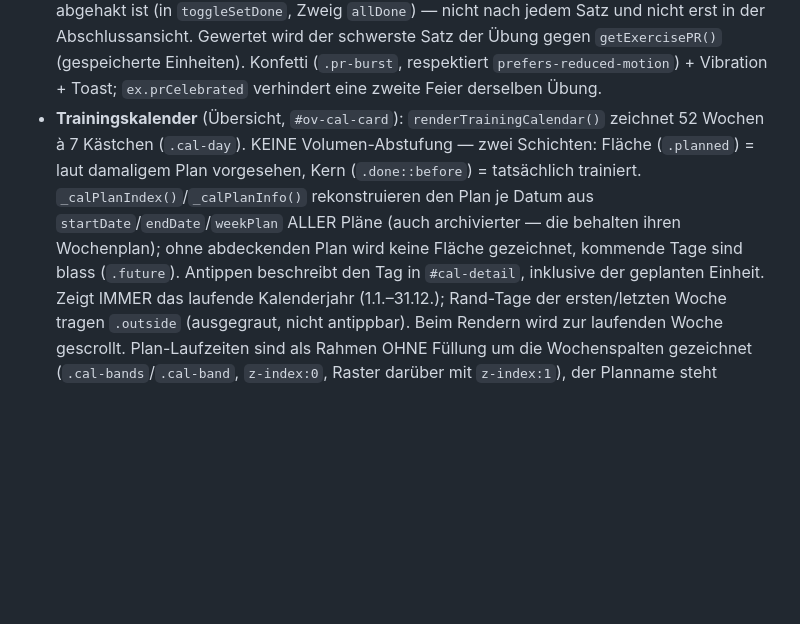
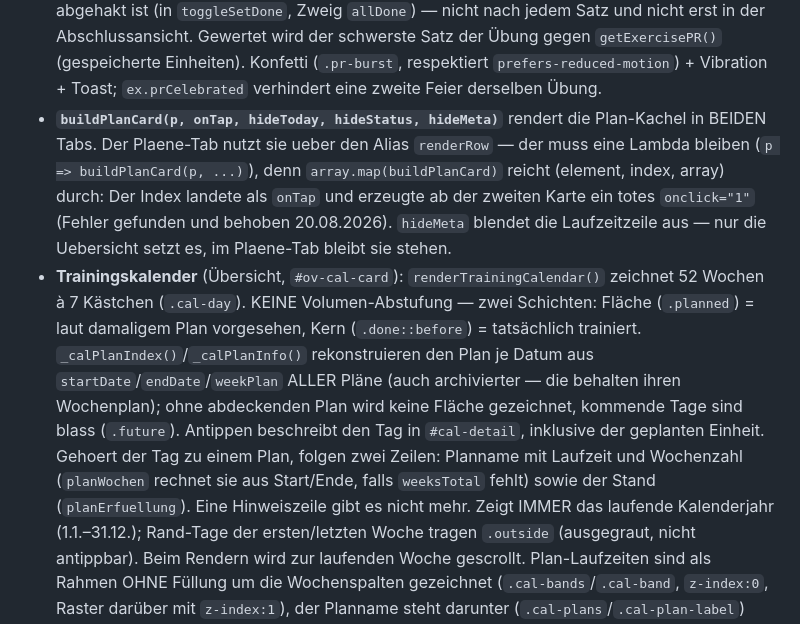
Before and after one commit to lebrongoku-prog/fittrack, a Markdown page: CLAUDE.md, the part around the change. Drawn GitHub-style; blank space fills up the shorter version.

Commit message:
CLAUDE.md: buildPlanCard-Parameter, map-Falle und Kalender-Detailzeilen dokumentiert

```diff
--- a/CLAUDE.md
+++ b/CLAUDE.md
@@ -124,10 +124,17 @@ Nav-Labels: Übersicht · Training · Übungen · Pläne.
 - **Zahleneingabe** (Wdh./kg) läuft NICHT über die iOS-Tastatur: Die Felder sind **`<div role="button">`, kein `<input>`** (ein Eingabefeld würde Fokus bekommen → iOS-Zoom) und tragen `data-np-*`-Attribute; ein Tipp öffnet `#modal-numpad` (`openNumpadFromInput` → `npTap`/`npStep`/`closeNumpad`). Übernahme erst beim Schließen. Erste Ziffer ersetzt den alten Wert (`npState.fresh`), auch nach einem Schnellschritt (+2,5 usw.). Gilt für laufende Einheit (`ctx=active` → `updateSet`) und Vorschau/Trainingstag (`ctx=preview` → `updatePreviewSetTarget`).
 - **Abschluss** einer Einheit: `renderWorkoutSummary()` → `#modal-summary` (Dauer, Volumen, Sätze, Übungen, Volumenvergleich, neue Bestleistungen). Der stärkste Kraft-PR steht als dunkle `.pr-card` mit „Als Bild sichern" (`sharePRCard` → Canvas 1080×1350 → `navigator.share`, sonst Download); die restlichen PRs listet „Außerdem" darunter.
 - **Bestleistungs-Moment:** `celebratePR(name, weight, prev)` läuft, sobald die ÜBUNG komplett abgehakt ist (in `toggleSetDone`, Zweig `allDone`) — nicht nach jedem Satz und nicht erst in der Abschlussansicht. Gewertet wird der schwerste Satz der Übung gegen `getExercisePR()` (gespeicherte Einheiten). Konfetti (`.pr-burst`, respektiert `prefers-reduced-motion`) + Vibration + Toast; `ex.prCelebrated` verhindert eine zweite Feier derselben Übung.
+- **`buildPlanCard(p, onTap, hideToday, hideStatus, hideMeta)`** rendert die Plan-Kachel in BEIDEN Tabs.
+  Der Plaene-Tab nutzt sie ueber den Alias `renderRow` — der muss eine Lambda bleiben (`p => buildPlanCard(p, ...)`),
+  denn `array.map(buildPlanCard)` reicht (element, index, array) durch: Der Index landete als `onTap` und erzeugte
+  ab der zweiten Karte ein totes `onclick="1"` (Fehler gefunden und behoben 20.08.2026).
+  `hideMeta` blendet die Laufzeitzeile aus — nur die Uebersicht setzt es, im Plaene-Tab bleibt sie stehen.
 - **Trainingskalender** (Übersicht, `#ov-cal-card`): `renderTrainingCalendar()` zeichnet 52 Wochen à 7 Kästchen (`.cal-day`).
   KEINE Volumen-Abstufung — zwei Schichten: Fläche (`.planned`) = laut damaligem Plan vorgesehen, Kern (`.done::before`) = tatsächlich trainiert.
   `_calPlanIndex()`/`_calPlanInfo()` rekonstruieren den Plan je Datum aus `startDate`/`endDate`/`weekPlan` ALLER Pläne (auch archivierter — die behalten ihren Wochenplan);
   ohne abdeckenden Plan wird keine Fläche gezeichnet, kommende Tage sind blass (`.future`). Antippen beschreibt den Tag in `#cal-detail`, inklusive der geplanten Einheit.
+  Gehoert der Tag zu einem Plan, folgen zwei Zeilen: Planname mit Laufzeit und Wochenzahl (`planWochen` rechnet
+  sie aus Start/Ende, falls `weeksTotal` fehlt) sowie der Stand (`planErfuellung`). Eine Hinweiszeile gibt es nicht mehr.
   Zeigt IMMER das laufende Kalenderjahr (1.1.–31.12.); Rand-Tage der ersten/letzten Woche tragen `.outside` (ausgegraut, nicht antippbar).
   Beim Rendern wird zur laufenden Woche gescrollt. Plan-Laufzeiten sind als Rahmen OHNE Füllung um die Wochenspalten gezeichnet
   (`.cal-bands`/`.cal-band`, `z-index:0`, Raster darüber mit `z-index:1`), der Planname steht darunter (`.cal-plans`/`.cal-plan-label`)
```
